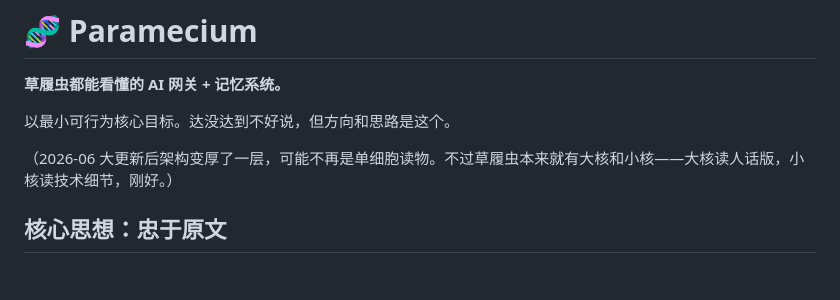
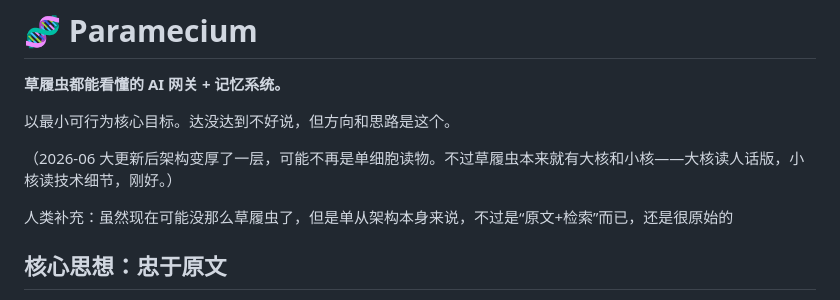
Before and after one commit to Shitsuten/paramecium, a Markdown page: README.md, the part around the change. Drawn GitHub-style; blank space fills up the shorter version.

Commit message:
更新 README.md

```diff
--- a/README.md
+++ b/README.md
@@ -5,6 +5,8 @@
 以最小可行为核心目标。达没达到不好说，但方向和思路是这个。
 
 （2026-06 大更新后架构变厚了一层，可能不再是单细胞读物。不过草履虫本来就有大核和小核——大核读人话版，小核读技术细节，刚好。）
+
+人类补充：虽然现在可能没那么草履虫了，但是单从架构本身来说，不过是“原文+检索”而已，还是很原始的
 
 ## 核心思想：忠于原文
 
```
